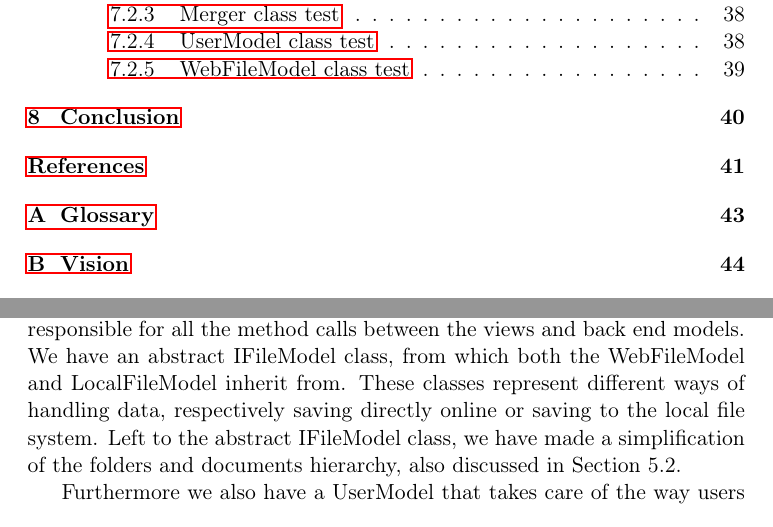
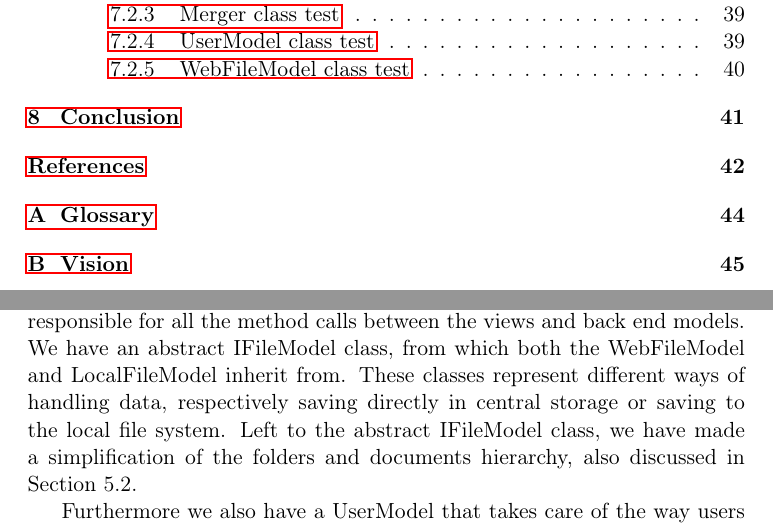
Before and after one commit to czepluch/SliceOfPie, a LaTeX document (report/report.tex, which reads report/Software_design/class_diagrams.tex): two parts of pages 3 and 16 of 75 before the commit and two parts of pages 3 and 16 of 76 after it, joined at a grey line, cut so that both start at the same text. Compiled offline with pdfLaTeX.

Commit message:
modified:   Software_design/class_diagrams.tex

```diff
--- a/report/Software_design/class_diagrams.tex
+++ b/report/Software_design/class_diagrams.tex
@@ -17,7 +17,7 @@ thoroughly through our design. This is shown with the rake symbol on the two cla
 
 As the class diagram shows, we have made a single controller that is responsible for all the method calls between the views and back end models. We
 have an abstract IFileModel class, from which both the WebFileModel and LocalFileModel inherit from. These classes represent different ways of handling
-data, respectively saving directly online or saving to the local file system. Left to the abstract IFileModel class, we have
+data, respectively saving directly in central storage or saving to the local file system. Left to the abstract IFileModel class, we have
 made a simplification of the folders and documents hierarchy, also discussed in Section \ref{sec:logicalview}.
 
 Furthermore we also have a UserModel that takes care of the way users interact with the FileModels and creating users. All that is needed
```
